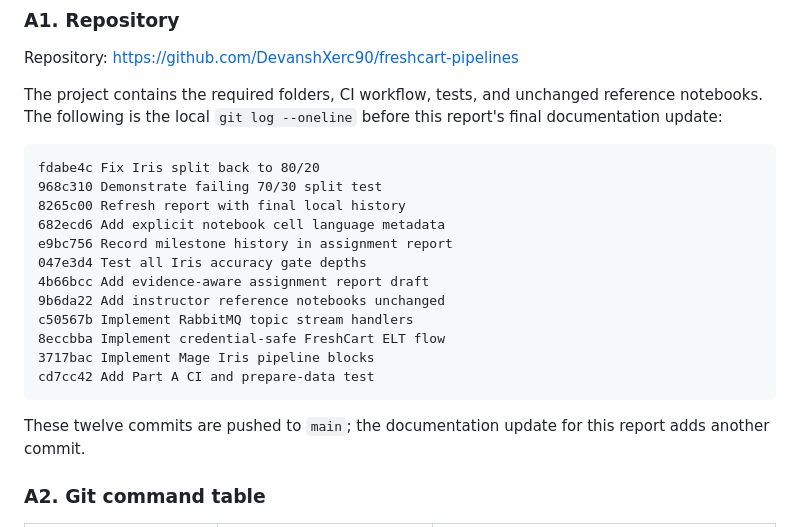
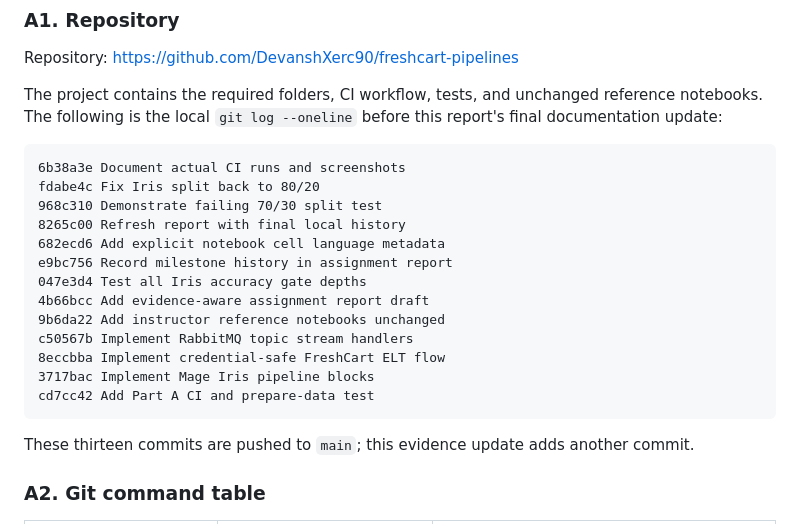
Before and after one commit to DevanshXerc90/freshcart-pipelines, a Markdown page: reports/assignment_report.md, the part around one of its changes. GitHub-like rendering.

````diff
--- a/reports/assignment_report.md
+++ b/reports/assignment_report.md
@@ -11,6 +11,7 @@ Repository: https://github.com/DevanshXerc90/freshcart-pipelines
 The project contains the required folders, CI workflow, tests, and unchanged reference notebooks. The following is the local `git log --oneline` before this report's final documentation update:
 
 ```text
+6b38a3e Document actual CI runs and screenshots
 fdabe4c Fix Iris split back to 80/20
 968c310 Demonstrate failing 70/30 split test
 8265c00 Refresh report with final local history
@@ -25,7 +26,7 @@ c50567b Implement RabbitMQ topic stream handlers
 cd7cc42 Add Part A CI and prepare-data test
 ```
 
-These twelve commits are pushed to `main`; the documentation update for this report adds another commit.
+These thirteen commits are pushed to `main`; this evidence update adds another commit.
 
 ### A2. Git command table
 
````
Also changed, not shown: other parts of reports/assignment_report.md (+4 -3 lines), README.md (+3 -3 lines), reports/screenshots/ci-green-fix.png (added), 1 other file.
